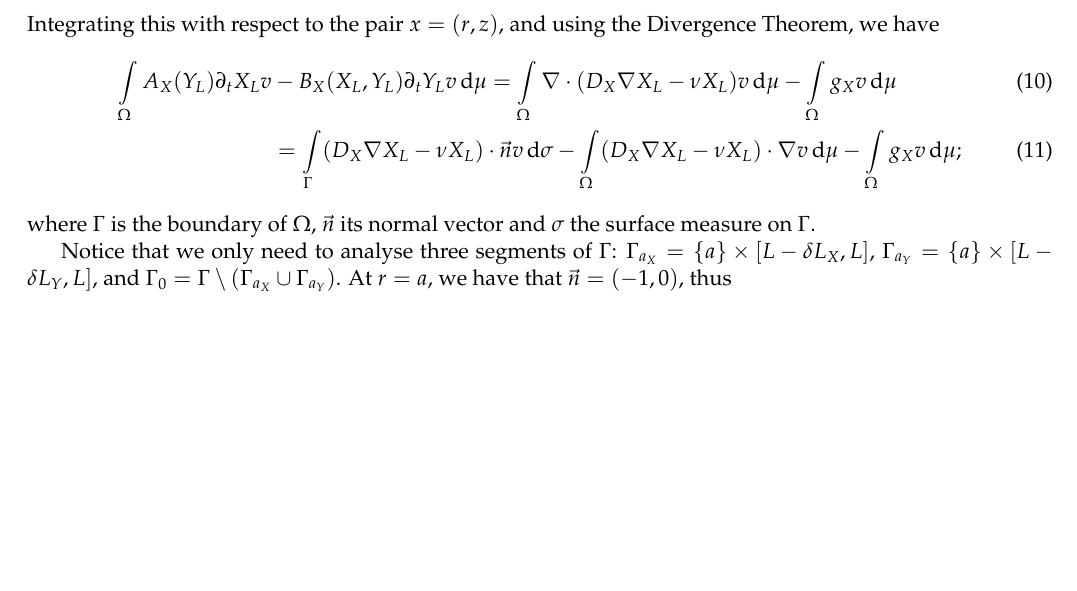
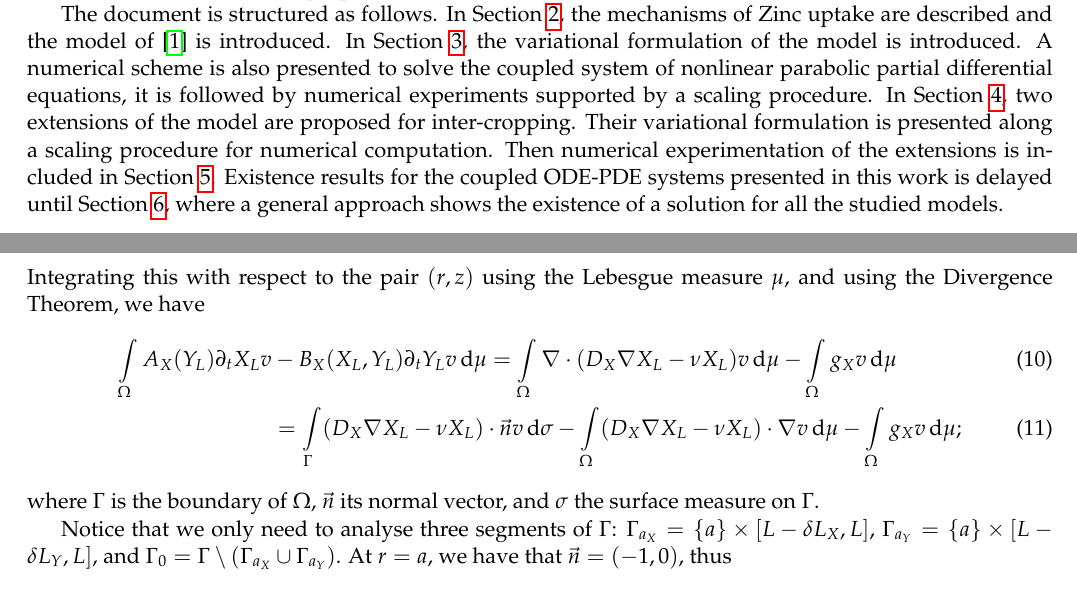
Before and after one commit to Defining-Good-Neighbours/Report, a LaTeX document (main.tex): part of page 11 of 45 before the commit and two parts of pages 6 and 11 of 44 after it, the two joined at a grey line, cut at the place of the change, the shorter picture padded with empty space. Compiled offline with pdfLaTeX.

Commit message:
Updates from Overleaf

```diff
--- a/main.tex
+++ b/main.tex
@@ -175,0 +182,4 @@ Please put this at the start of your report (preferably right before the
+In this project, we will reproduce the model of Zinc uptake by rice using metal-complexing phytoside\-rophore as an exudate \cite{Ptashnyk-2011} and extend it to model interaction of roots of two different plants growing next to each other (i.e., inter-cropped) with two different exudates and one common nutrient being taken from the soil. The parameters we choose to use in the model correspond to barley and tobacco plants which secrete citrate and phytase so that the plant can access $P$ from the soil in the form of phosphate. We will also experiment with different parameter set-ups and report on findings regarding the combinations of parameter values or plant traits that enhance phosphate uptake. The findings about what traits are beneficial for nutrient uptake in intercropping might be especially useful for farming focused industries as the results are not limited only to hypothetical barley and tobacco system but to any combination of plants which might satisfy the characteristics we propose.
+
+The document is structured as follows. In Section \ref{sec:Bio-background}, the mechanisms of Zinc uptake are described and the model of \cite{Ptashnyk-2011} is introduced.
+In Section \ref{sec:Base}, the variational formulation of the model is introduced. A numerical scheme is also presented to solve the coupled system of nonlinear parabolic partial differential equations, it is followed by numerical experiments supported by a scaling procedure.  In Section \ref{sec:Extension}, two extensions of the model are proposed for inter-cropping. Their variational formulation is presented along a scaling procedure for numerical computation. Then numerical experimentation of the extensions is included in Section \ref{sec:Results_Extension}. Existence results for the coupled ODE-PDE systems presented in this work is delayed until Section \ref{sec:Existence}, where a general approach shows the existence of a solution for all the studied models.
@@ -359,7 +369,7 @@ To find the variational formulation of system \eqref{eq:system-Zinc}, we will us
 \begin{align}
     A_X(Y_L) \partial_t X_L v - B_X(X_L,Y_L) \partial_t Y_L v = \nabla \cdot (D_X \nabla X_L - \nu X_L) v - g_X v.
 \end{align}
-Integrating this with respect to the pair \(x = (r,z)\), and using the Divergence Theorem, we have
+Integrating this with respect to the pair \((r,z)\) using the Lebesgue measure \(\mu\), and using the Divergence Theorem, we have
 \begin{align}
     \int\limits_\Omega
     A_X(Y_L) \partial_t X_L v &- B_X(X_L,Y_L) \partial_t Y_L v \dif \mu =
@@ -375,7 +385,7 @@ Integrating this with respect to the pair \(x = (r,z)\), and using the Divergenc
     (D_X \nabla X_L - \nu X_L) \cdot \nabla v  \dif \mu
     -\int\limits_\Omega g_X v \dif \mu;
 \end{align}
-where $\Gamma$ is the boundary of $\Omega$, $\vec{n}$ its normal vector and $\sigma$ the surface measure on $\Gamma$.
+where $\Gamma$ is the boundary of $\Omega$, $\vec{n}$ its normal vector, and $\sigma$ the surface measure on $\Gamma$.
 
 Notice that we only need to analyse three segments of $\Gamma$: $\Gamma_{a_X} = \{a\}\times [L-\delta L_X,L]$, $\Gamma_{a_Y} = \{a\} \times [L - \delta L_Y, L]$, and $ \Gamma_0 = \Gamma \setminus (\Gamma_{a_X} \cup \Gamma_{a_Y})$. At $r = a$, we have that $ \vec{n} = (-1,0)$, thus
 \begin{align}
```
Also changed, not shown: main.tex (27 more changed lines).
